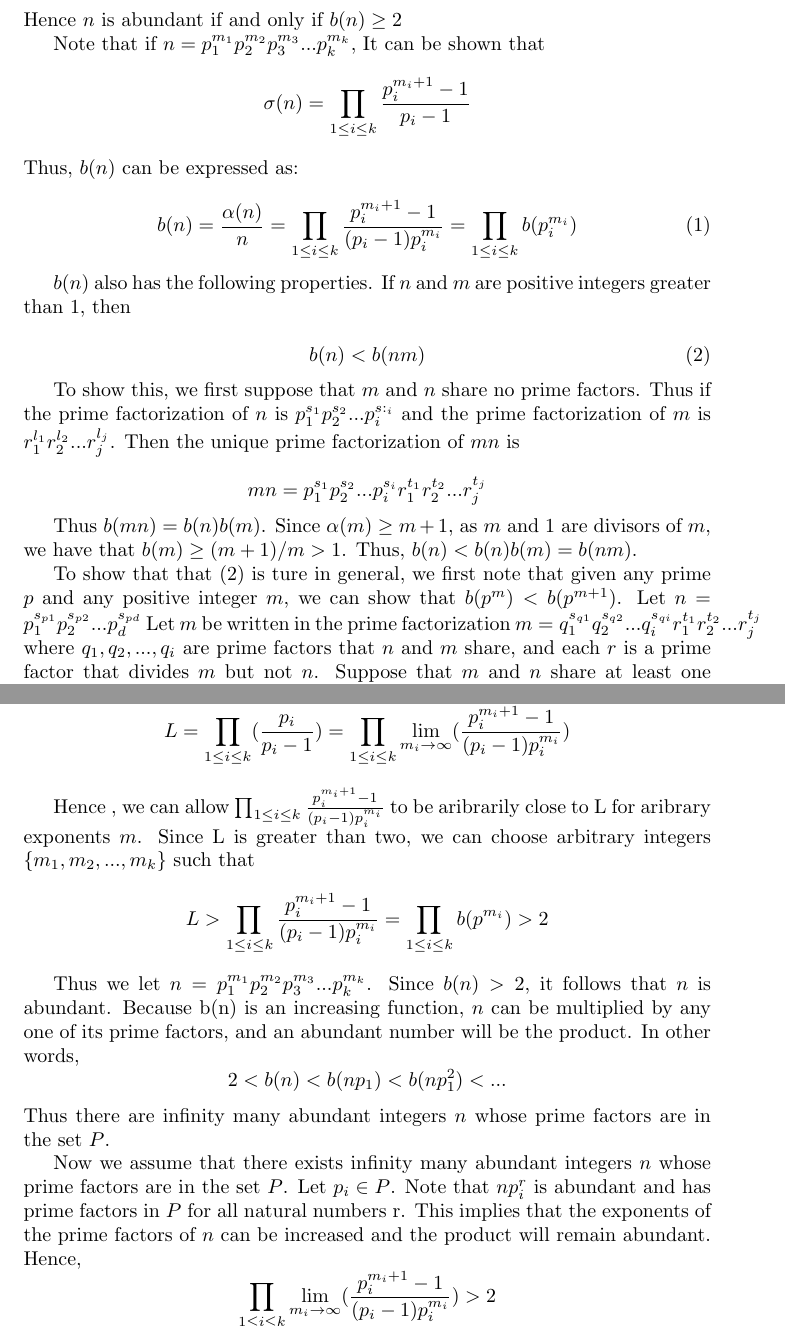
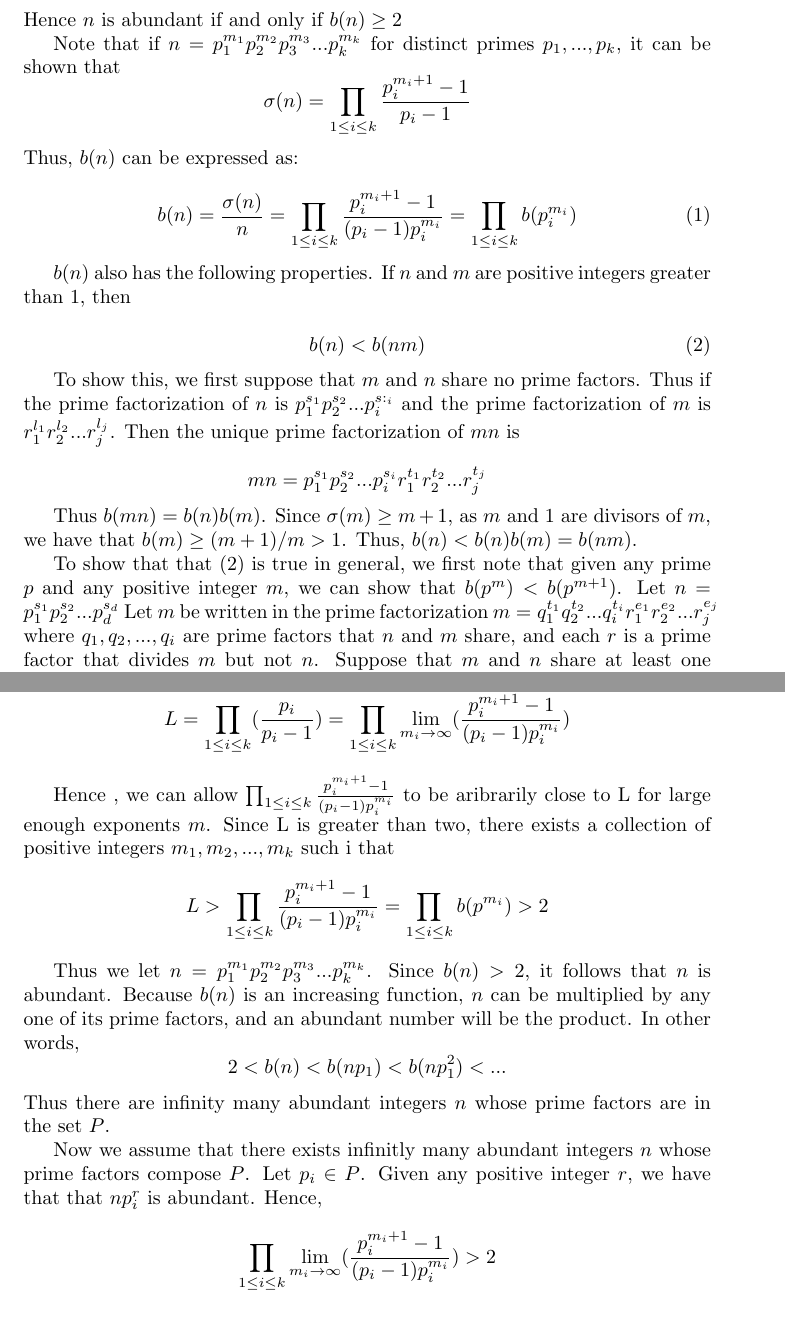
Before and after one commit to liddyjacob/paper, a LaTeX document (prelims/prelims.tex): two parts of pages 1 and 2 of 3, joined at a grey line, cut so that both start at the same text. Compiled offline with pdfLaTeX.

Commit message:
CLeaned up section 2 -- preliminaries.

```diff
--- a/prelims/prelims.tex
+++ b/prelims/prelims.tex
@@ -10,8 +10,8 @@ $$b(n) = \frac{\sigma(n)}{n} $$
 %
 Hence $n$ is abundant if and only if $b(n) \geq 2$
 
-Note that if $n=p_1^{m_1}p_2^{m_2}p_3^{m_3}...p_{k}^{m_k}$,
-It can be shown that
+Note that if $n=p_1^{m_1}p_2^{m_2}p_3^{m_3}...p_{k}^{m_k}$
+for distinct primes $p_1, ..., p_k$, it can be shown that
 %
 $$\sigma(n) = \prod_{1 \leq i \leq k} \frac{p_i^{m_i + 1} -1}{p_i -1}$$
 %
@@ -19,7 +19,7 @@ Thus, $b(n)$ can be expressed as:
 
 
 \begin{equation}\label{b_stuff}
-  b(n) = \frac{\alpha(n)}{n} = \prod_{1 \leq i \leq k}
+  b(n) = \frac{\sigma(n)}{n} = \prod_{1 \leq i \leq k}
   \frac{p_i^{m_i + 1} -1}{(p_i -1)p_{i}^{m_{i}}}
   =\prod_{1 \leq i \leq k} b(p_i^{m_i})
 \end{equation}
@@ -38,20 +38,20 @@ Then the unique prime factorization of $mn$ is
 
 $$mn = p_1^{s_1} p_2^{s_2} ... p_i^{s_i} r_1^{t_1} r_2^{t_2} ... r_j^{t_j}$$
 
-Thus $b(mn) = b(n)b(m)$. Since $\alpha(m) \geq m + 1$, as $m$ and
+Thus $b(mn) = b(n)b(m)$. Since $\sigma(m) \geq m + 1$, as $m$ and
 $1$ are divisors of $m$, we have that $b(m) \geq (m + 1) / m > 1$.
 Thus,
 $b(n) < b(n)b(m) = b(nm)$.
 
 %lmnopqrst
 
-To show that that (\ref{inc_ineq}) is ture in general,
+To show that that (\ref{inc_ineq}) is true in general,
 we first note that given any prime $p$ and
 any positive integer $m$, we can show that $b(p^m) < b(p^{m + 1})$.
-Let $n = p_1^{s_{p1}} p_2^{s_{p2}}... p_d^{s_{pd}}$
+Let $n = p_1^{s_1} p_2^{s_2}... p_d^{s_d}$
 Let $m$ be written in the prime factorization
-$m = q_1^{s_{q1}} q_2^{s_{q2}} ... q_i^{s_{qi}}
-r_1^{t_1} r_2^{t_2} ... r_j^{t_j}$ where
+$m = q_1^{t_1} q_2^{t_2} ... q_i^{t_i}
+r_1^{e_1} r_2^{e_2} ... r_j^{e_j}$ where
 $q_1, q_2, ..., q_i$ are prime factors that $n$ and $m$ share,
 and each $r$ is a prime factor that divides $m$ but not $n$.
 Suppose that $m$ and $n$ share at least one prime factor, as the
@@ -95,9 +95,10 @@ $$L = \prod_{1 \leq i \leq k} (\frac{p_{i}}{p_{i} -1})
 
 Hence , we can allow
 $\prod_{1 \leq i \leq k} \frac{p_i^{m_{i} + 1} -1}
-{(p_i -1)p_{i}^{m_{i}}}$ to be aribrarily close to L for aribrary
-exponents $m$. Since L is greater than two, we can choose
-arbitrary integers $\{m_1, m_2, ... , m_k\}$ such that
+{(p_i -1)p_{i}^{m_{i}}}$ to be aribrarily close to L for large enough
+exponents $m$. Since L is greater than two, there exists a
+collection of positive integers $m_1, m_2, ... , m_k$ such i
+that
 %
 $$L > \prod_{1 \leq i \leq k} \frac{p_i^{m_{i} + 1} -1}
 {(p_i -1)p_{i}^{m_{i}}} = \prod_{1 \leq i \leq k} b(p^{m_i}) > 2$$
@@ -114,11 +115,10 @@ $$2 < b(n) < b(np_1) < b(np_1^2) < ...$$
 Thus there are infinity many abundant integers $n$ whose prime
 factors are in the set $P$.
 
-Now we assume that there exists infinity many abundant integers
-$n$ whose prime factors are in the set $P$. Let $p_i \in P$. Note
-that $np_i^r$ is abundant and has prime factors in $P$ for all
-natural numbers r. This implies that the exponents of the prime
-factors of $n$ can be increased and the product will remain abundant. Hence,
+Now we assume that there exists infinitly many abundant integers
+$n$ whose prime factors compose $P$. Let $p_i \in P$. Given any
+positive integer $r$, we have that that $np_i^r$ is abundant.
+Hence,
 %
 $$\prod_{1 \leq i \leq k} \lim_{m_i \rightarrow \infty}
 ( \frac{p_i^{m_{i} + 1} -1}{(p_i -1)p_{i}^{m_{i}}}) > 2$$
```
Also changed, not shown: prelims/prelims.tex (4 more changed lines).
